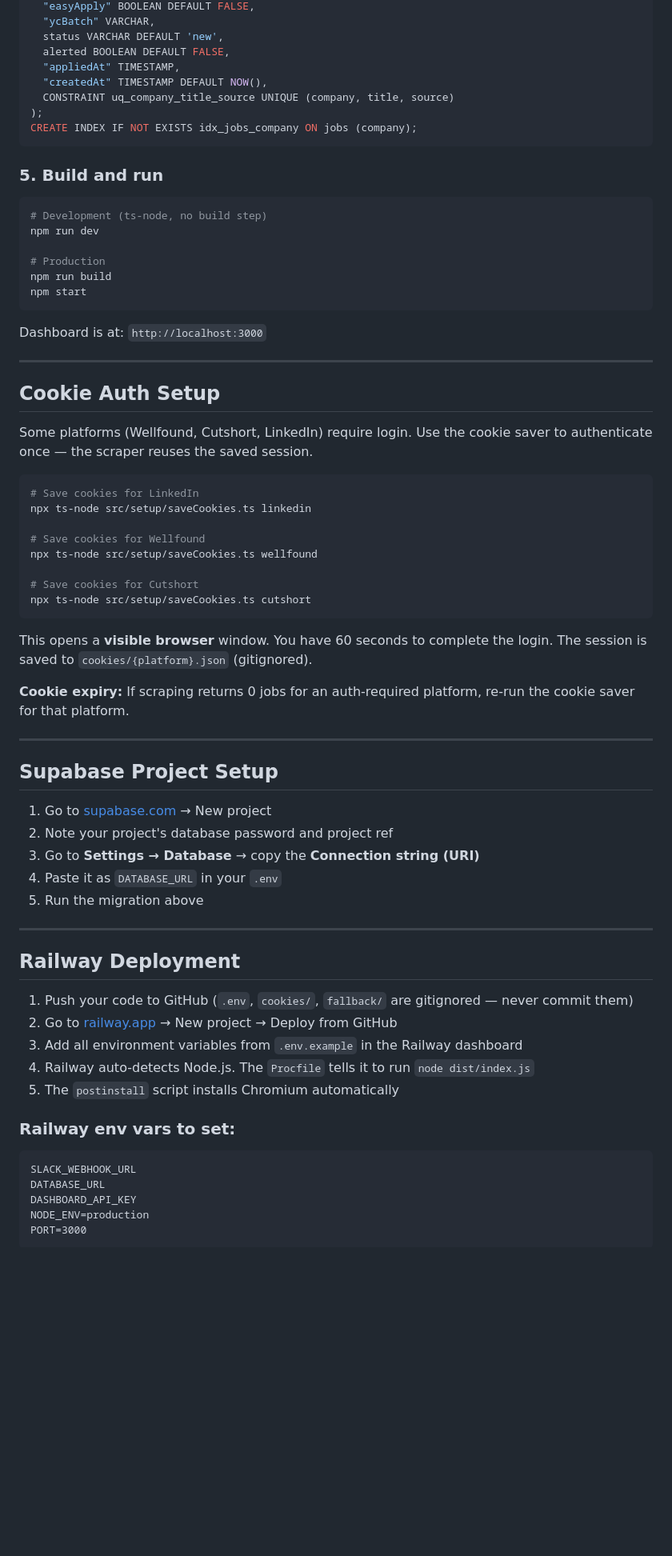
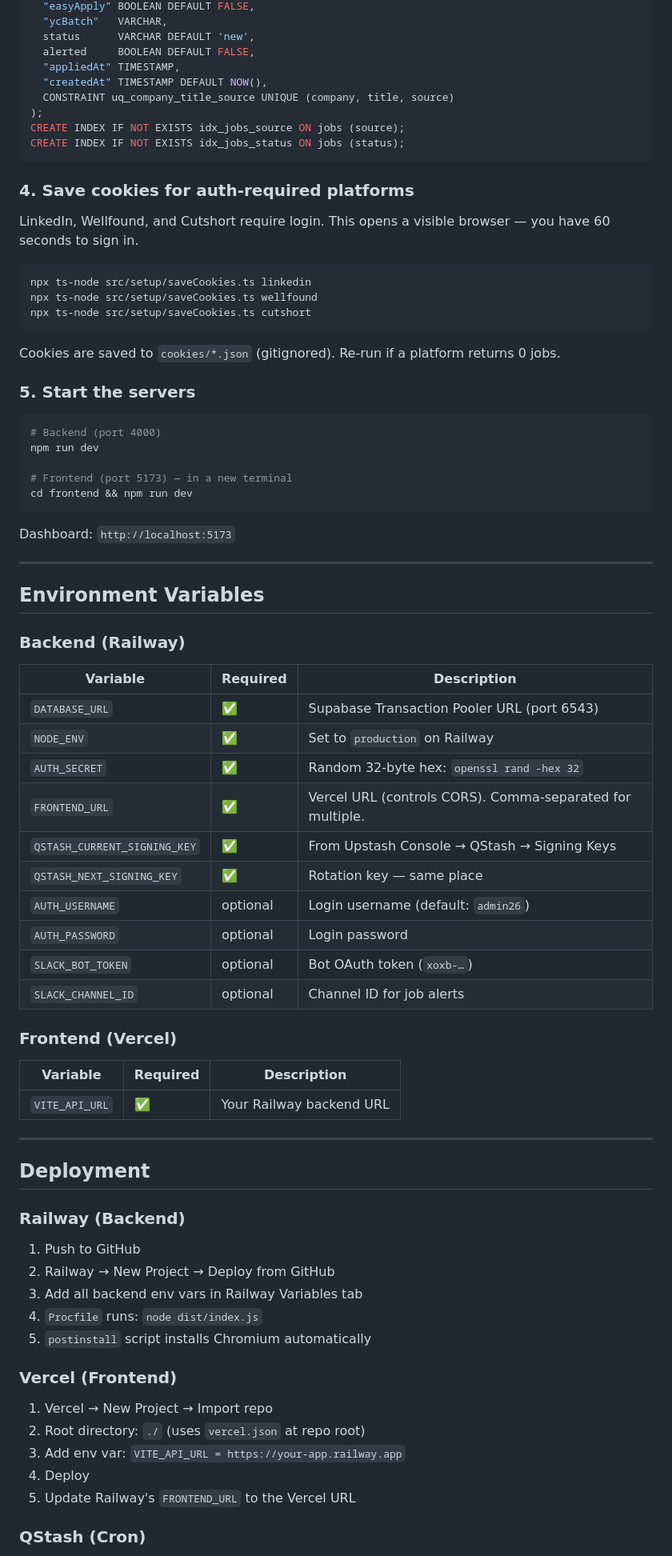
Before and after one commit to devaakash26/hunter-job-scrapping-tool, a Markdown page: README.md, the part around one of its changes. Shown at 80% size. Rendered like a GitHub page; blank space fills up the shorter version.

````diff
--- a/README.md
+++ b/README.md
@@ -72,74 +83,83 @@ CREATE TABLE IF NOT EXISTS jobs (
   "easyApply" BOOLEAN DEFAULT FALSE,
-  "ycBatch" VARCHAR,
-  status VARCHAR DEFAULT 'new',
-  alerted BOOLEAN DEFAULT FALSE,
+  "ycBatch"   VARCHAR,
+  status      VARCHAR DEFAULT 'new',
+  alerted     BOOLEAN DEFAULT FALSE,
   "appliedAt" TIMESTAMP,
   "createdAt" TIMESTAMP DEFAULT NOW(),
   CONSTRAINT uq_company_title_source UNIQUE (company, title, source)
 );
-CREATE INDEX IF NOT EXISTS idx_jobs_company ON jobs (company);
+CREATE INDEX IF NOT EXISTS idx_jobs_source ON jobs (source);
+CREATE INDEX IF NOT EXISTS idx_jobs_status ON jobs (status);
 ```
 
-### 5. Build and run
+### 4. Save cookies for auth-required platforms
+
+LinkedIn, Wellfound, and Cutshort require login. This opens a visible browser — you have 60 seconds to sign in.
 
 ```bash
-# Development (ts-node, no build step)
+npx ts-node src/setup/saveCookies.ts linkedin
+npx ts-node src/setup/saveCookies.ts wellfound
+npx ts-node src/setup/saveCookies.ts cutshort
+```
+
+Cookies are saved to `cookies/*.json` (gitignored). Re-run if a platform returns 0 jobs.
+
+### 5. Start the servers
+
+```bash
+# Backend (port 4000)
 npm run dev
 
-# Production
-npm run build
-npm start
+# Frontend (port 5173) — in a new terminal
+cd frontend && npm run dev
 ```
 
-Dashboard is at: `http://localhost:3000`
+Dashboard: `http://localhost:5173`
 
 ---
 
-## Cookie Auth Setup
+## Environment Variables
 
-Some platforms (Wellfound, Cutshort, LinkedIn) require login. Use the cookie saver to authenticate once — the scraper reuses the saved session.
+### Backend (Railway)
 
-```bash
-# Save cookies for LinkedIn
-npx ts-node src/setup/saveCookies.ts linkedin
+| Variable | Required | Description |
+|---|---|---|
+| `DATABASE_URL` | ✅ | Supabase Transaction Pooler URL (port 6543) |
+| `NODE_ENV` | ✅ | Set to `production` on Railway |
+| `AUTH_SECRET` | ✅ | Random 32-byte hex: `openssl rand -hex 32` |
+| `FRONTEND_URL` | ✅ | Vercel URL (controls CORS). Comma-separated for multiple. |
+| `QSTASH_CURRENT_SIGNING_KEY` | ✅ | From Upstash Console → QStash → Signing Keys |
+| `QSTASH_NEXT_SIGNING_KEY` | ✅ | Rotation key — same place |
+| `AUTH_USERNAME` | optional | Login username (default: `admin26`) |
+| `AUTH_PASSWORD` | optional | Login password |
+| `SLACK_BOT_TOKEN` | optional | Bot OAuth token (`xoxb-…`) |
+| `SLACK_CHANNEL_ID` | optional | Channel ID for job alerts |
 
-# Save cookies for Wellfound
-npx ts-node src/setup/saveCookies.ts wellfound
+### Frontend (Vercel)
 
-# Save cookies for Cutshort
-npx ts-node src/setup/saveCookies.ts cutshort
-```
-
-This opens a **visible browser** window. You have 60 seconds to complete the login. The session is saved to `cookies/{platform}.json` (gitignored).
-
-**Cookie expiry:** If scraping returns 0 jobs for an auth-required platform, re-run the cookie saver for that platform.
+| Variable | Required | Description |
+|---|---|---|
+| `VITE_API_URL` | ✅ | Your Railway backend URL |
 
 ---
 
-## Supabase Project Setup
+## Deployment
 
-1. Go to [supabase.com](https://supabase.com) → New project
-2. Note your project's database password and project ref
-3. Go to **Settings → Database** → copy the **Connection string (URI)**
-4. Paste it as `DATABASE_URL` in your `.env`
-5. Run the migration above
+### Railway (Backend)
 
----
+1. Push to GitHub
+2. Railway → New Project → Deploy from GitHub
+3. Add all backend env vars in Railway Variables tab
+4. `Procfile` runs: `node dist/index.js`
+5. `postinstall` script installs Chromium automatically
 
-## Railway Deployment
+### Vercel (Frontend)
 
-1. Push your code to GitHub (`.env`, `cookies/`, `fallback/` are gitignored — never commit them)
-2. Go to [railway.app](https://railway.app) → New project → Deploy from GitHub
-3. Add all environment variables from `.env.example` in the Railway dashboard
-4. Railway auto-detects Node.js. The `Procfile` tells it to run `node dist/index.js`
-5. The `postinstall` script installs Chromium automatically
+1. Vercel → New Project → Import repo
+2. Root directory: `./` (uses `vercel.json` at repo root)
+3. Add env var: `VITE_API_URL = https://your-app.railway.app`
+4. Deploy
+5. Update Railway's `FRONTEND_URL` to the Vercel URL
 
-### Railway env vars to set:
-```
-SLACK_WEBHOOK_URL
-DATABASE_URL
-DASHBOARD_API_KEY
-NODE_ENV=production
-PORT=3000
-```
+### QStash (Cron)
 
````
Also changed, not shown: other parts of README.md (+110 -95 lines).
